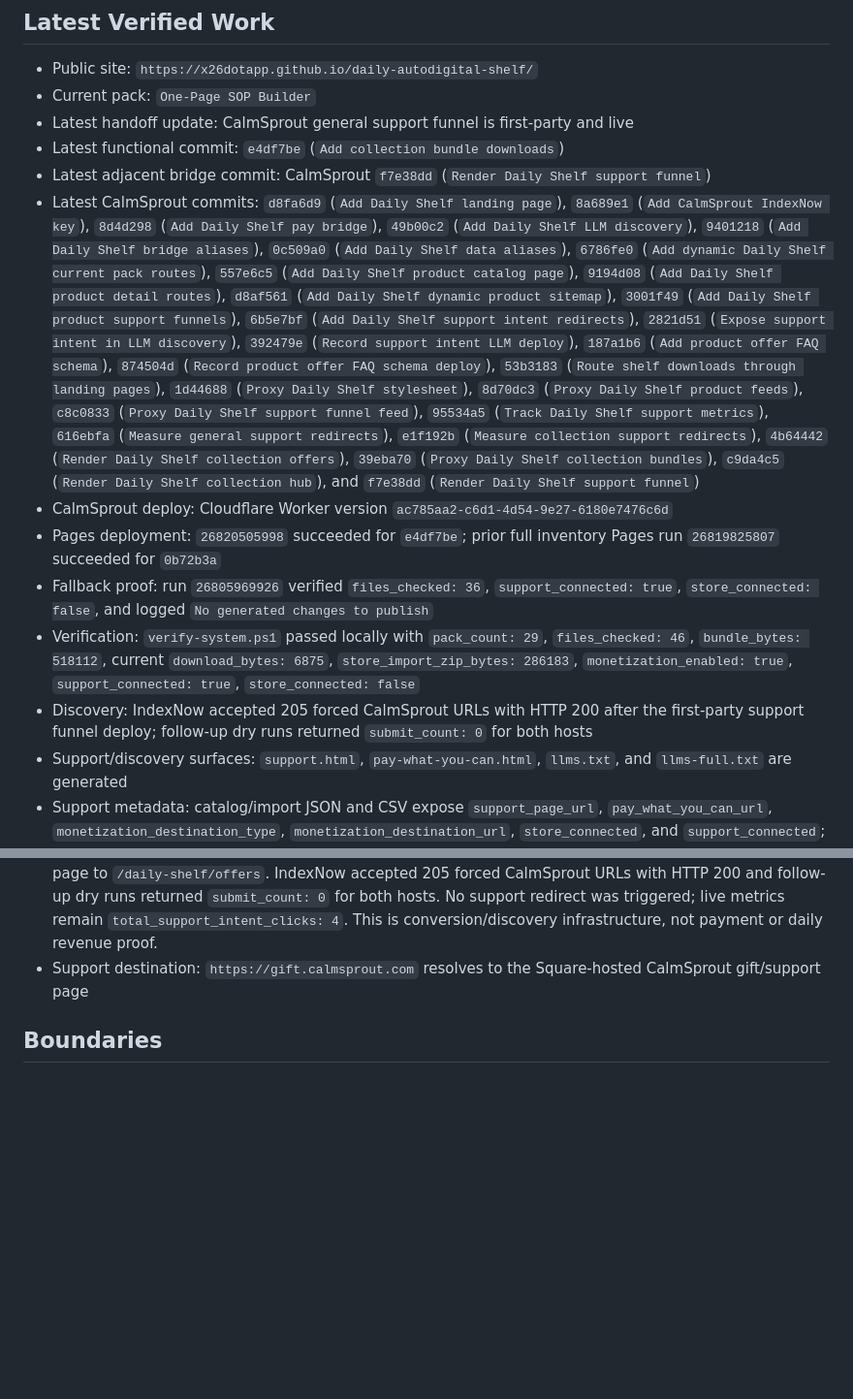
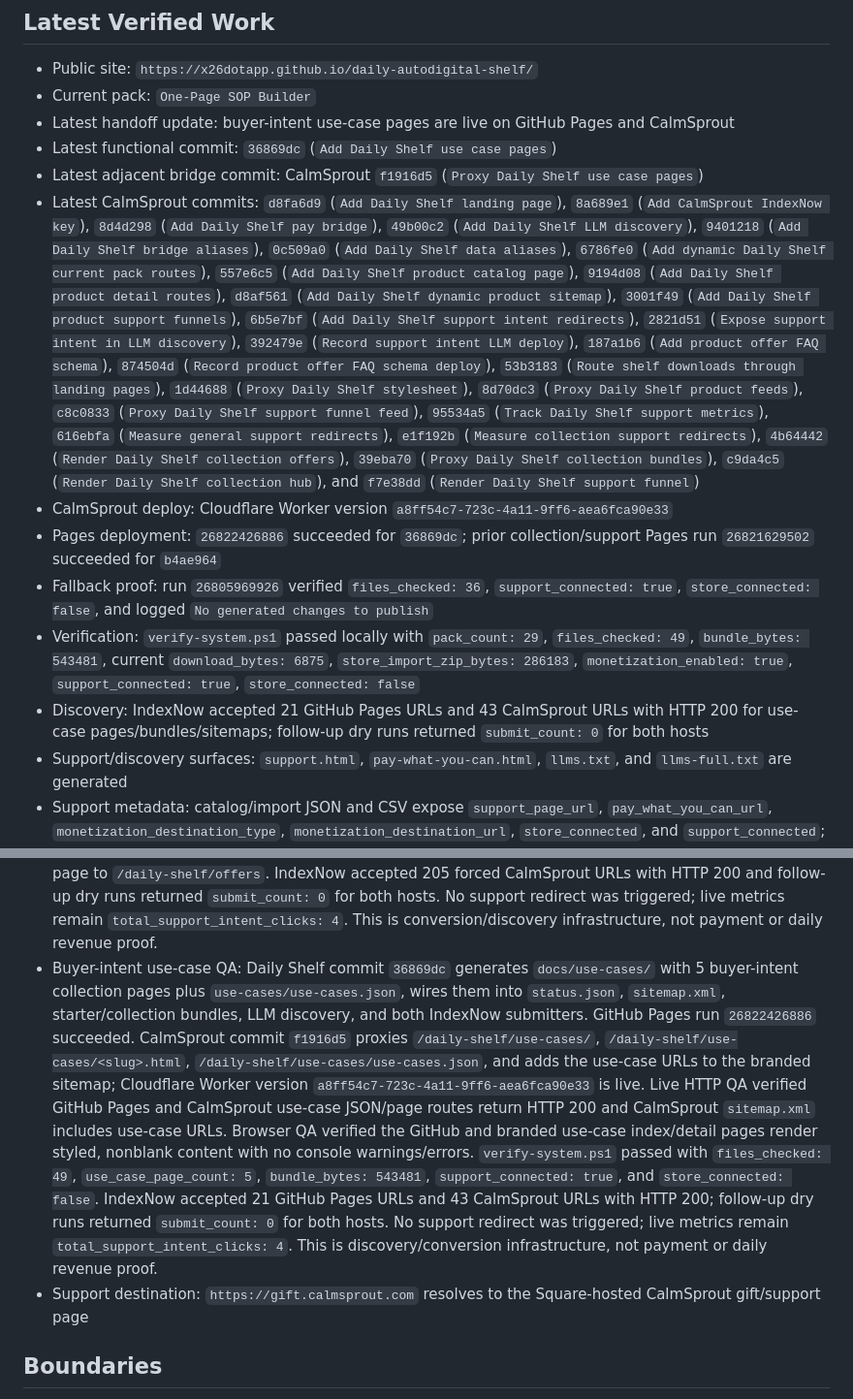
Before and after one commit to x26dotapp/daily-autodigital-shelf, a Markdown page: .humani/WORKER-STATUS.md, 2 parts joined by grey strips. Shown at 97% size. Drawn GitHub-style; blank space fills up the shorter version.

Commit message:
Record Daily Shelf use case deploy

```diff
--- a/.humani/WORKER-STATUS.md
+++ b/.humani/WORKER-STATUS.md
@@ -12,15 +12,15 @@
 
 - Public site: `https://x26dotapp.github.io/daily-autodigital-shelf/`
 - Current pack: `One-Page SOP Builder`
-- Latest handoff update: CalmSprout general support funnel is first-party and live
-- Latest functional commit: `e4df7be` (`Add collection bundle downloads`)
-- Latest adjacent bridge commit: CalmSprout `f7e38dd` (`Render Daily Shelf support funnel`)
+- Latest handoff update: buyer-intent use-case pages are live on GitHub Pages and CalmSprout
+- Latest functional commit: `36869dc` (`Add Daily Shelf use case pages`)
+- Latest adjacent bridge commit: CalmSprout `f1916d5` (`Proxy Daily Shelf use case pages`)
 - Latest CalmSprout commits: `d8fa6d9` (`Add Daily Shelf landing page`), `8a689e1` (`Add CalmSprout IndexNow key`), `8d4d298` (`Add Daily Shelf pay bridge`), `49b00c2` (`Add Daily Shelf LLM discovery`), `9401218` (`Add Daily Shelf bridge aliases`), `0c509a0` (`Add Daily Shelf data aliases`), `6786fe0` (`Add dynamic Daily Shelf current pack routes`), `557e6c5` (`Add Daily Shelf product catalog page`), `9194d08` (`Add Daily Shelf product detail routes`), `d8af561` (`Add Daily Shelf dynamic product sitemap`), `3001f49` (`Add Daily Shelf product support funnels`), `6b5e7bf` (`Add Daily Shelf support intent redirects`), `2821d51` (`Expose support intent in LLM discovery`), `392479e` (`Record support intent LLM deploy`), `187a1b6` (`Add product offer FAQ schema`), `874504d` (`Record product offer FAQ schema deploy`), `53b3183` (`Route shelf downloads through landing pages`), `1d44688` (`Proxy Daily Shelf stylesheet`), `8d70dc3` (`Proxy Daily Shelf product feeds`), `c8c0833` (`Proxy Daily Shelf support funnel feed`), `95534a5` (`Track Daily Shelf support metrics`), `616ebfa` (`Measure general support redirects`), `e1f192b` (`Measure collection support redirects`), `4b64442` (`Render Daily Shelf collection offers`), `39eba70` (`Proxy Daily Shelf collection bundles`), `c9da4c5` (`Render Daily Shelf collection hub`), and `f7e38dd` (`Render Daily Shelf support funnel`)
-- CalmSprout deploy: Cloudflare Worker version `ac785aa2-c6d1-4d54-9e27-6180e7476c6d`
-- Pages deployment: `26820505998` succeeded for `e4df7be`; prior full inventory Pages run `26819825807` succeeded for `0b72b3a`
+- CalmSprout deploy: Cloudflare Worker version `a8ff54c7-723c-4a11-9ff6-aea6fca90e33`
+- Pages deployment: `26822426886` succeeded for `36869dc`; prior collection/support Pages run `26821629502` succeeded for `b4ae964`
 - Fallback proof: run `26805969926` verified `files_checked: 36`, `support_connected: true`, `store_connected: false`, and logged `No generated changes to publish`
-- Verification: `verify-system.ps1` passed locally with `pack_count: 29`, `files_checked: 46`, `bundle_bytes: 518112`, current `download_bytes: 6875`, `store_import_zip_bytes: 286183`, `monetization_enabled: true`, `support_connected: true`, `store_connected: false`
-- Discovery: IndexNow accepted 205 forced CalmSprout URLs with HTTP 200 after the first-party support funnel deploy; follow-up dry runs returned `submit_count: 0` for both hosts
+- Verification: `verify-system.ps1` passed locally with `pack_count: 29`, `files_checked: 49`, `bundle_bytes: 543481`, current `download_bytes: 6875`, `store_import_zip_bytes: 286183`, `monetization_enabled: true`, `support_connected: true`, `store_connected: false`
+- Discovery: IndexNow accepted 21 GitHub Pages URLs and 43 CalmSprout URLs with HTTP 200 for use-case pages/bundles/sitemaps; follow-up dry runs returned `submit_count: 0` for both hosts
 - Support/discovery surfaces: `support.html`, `pay-what-you-can.html`, `llms.txt`, and `llms-full.txt` are generated
 - Support metadata: catalog/import JSON and CSV expose `support_page_url`, `pay_what_you_can_url`, `monetization_destination_type`, `monetization_destination_url`, `store_connected`, and `support_connected`; current pack JSON-LD exposes `DonateAction` while only support mode is connected
 - Branded support metadata: catalog/import JSON and CSV expose `branded_product_url`, `branded_support_url`, and `branded_support_intent_url`; `status.json` exposes `today_branded_product_url`, `today_branded_support_url`, and `today_branded_support_intent_url`
@@ -51,6 +51,7 @@
 - Collection bundle QA: Daily Shelf commit `e4df7be` generated 5 focused collection bundle ZIPs under `docs/bundles/`, added `collection_bundle_path` and `collection_bundle_url` to `offers.json`, added bundle URLs to `sitemap.xml` and `status.json`, and teaches both IndexNow submitters to publish the new ZIP routes. `status.json` reports `collection_bundle_ready: true`, `collection_bundle_count: 5`, and `collection_bundle_bytes: 1064282`. CalmSprout commit `39eba70` proxies `/daily-shelf/bundles/<topic-slug>-collection.zip`, adds those URLs to the sitemap, and exposes a first-party `Download collection bundle` CTA. Live QA verified GitHub Pages and CalmSprout `digital-product-prep-collection.zip` returned matching 417,334-byte ZIP files with `SUPPORT.txt`, voluntary support text, and the `Product checkout is not connected` boundary; live offer pages and feeds expose the new bundle metadata. IndexNow accepted 13 GitHub Pages URLs and 32 CalmSprout URLs with HTTP 200; follow-up dry runs returned `submit_count: 0` for both hosts. No new synthetic support click was triggered; metrics remain `total_support_intent_clicks: 4`. This is conversion/discovery infrastructure, not payment or daily revenue proof.
 - CalmSprout collection hub QA: CalmSprout commit `c9da4c5` replaces the `/daily-shelf/offers` redirect with a first-party collection hub containing topic collection cards, collection bundle CTAs, measured collection support links, `CollectionPage`/`ItemList` JSON-LD, and the product-checkout boundary. Cloudflare Worker version `619efb27-1bb6-44b4-a460-90b82f3d5579` is live. Live HTTP QA verified `/daily-shelf/offers` returns HTTP 200 HTML without redirect, includes `CalmSprout collection hub`, `/daily-shelf/bundles/digital-product-prep-collection.zip`, `/daily-shelf/offers/small-business-ops/support/go`, and `Product checkout is not connected`. Browser QA verified page identity, nonblank rendered content, no framework overlay, no console warnings/errors, and opening the `digital-product-prep` offer from the hub lands on the first-party collection offer with bundle/support links intact. IndexNow accepted 205 forced CalmSprout URLs with HTTP 200 and follow-up dry runs returned `submit_count: 0` for both hosts. No support redirect was triggered; live metrics remain `total_support_intent_clicks: 4`. This is conversion/discovery infrastructure, not payment or daily revenue proof.
 - CalmSprout general support funnel QA: CalmSprout commit `f7e38dd` replaces the `/daily-shelf/support` redirect with a first-party support funnel page while keeping `/daily-shelf/support/go` as the measured external Square redirect. Cloudflare Worker version `ac785aa2-c6d1-4d54-9e27-6180e7476c6d` is live. Live HTTP QA verified `/daily-shelf/support` returns HTTP 200 HTML without redirect, includes `CalmSprout shelf support`, suggested `$3`/`$9`/`$21` tiers, the newest pack `One-Page SOP Builder`, `/daily-shelf/support/go`, product/collection browse links, `DonateAction` JSON-LD, and the `Product checkout is not connected` / not-revenue-proof boundary. Browser QA verified page identity, nonblank rendered content, no framework overlay, no console warnings/errors, and safe internal navigation from the support page to `/daily-shelf/offers`. IndexNow accepted 205 forced CalmSprout URLs with HTTP 200 and follow-up dry runs returned `submit_count: 0` for both hosts. No support redirect was triggered; live metrics remain `total_support_intent_clicks: 4`. This is conversion/discovery infrastructure, not payment or daily revenue proof.
+- Buyer-intent use-case QA: Daily Shelf commit `36869dc` generates `docs/use-cases/` with 5 buyer-intent collection pages plus `use-cases/use-cases.json`, wires them into `status.json`, `sitemap.xml`, starter/collection bundles, LLM discovery, and both IndexNow submitters. GitHub Pages run `26822426886` succeeded. CalmSprout commit `f1916d5` proxies `/daily-shelf/use-cases/`, `/daily-shelf/use-cases/<slug>.html`, `/daily-shelf/use-cases/use-cases.json`, and adds the use-case URLs to the branded sitemap; Cloudflare Worker version `a8ff54c7-723c-4a11-9ff6-aea6fca90e33` is live. Live HTTP QA verified GitHub Pages and CalmSprout use-case JSON/page routes return HTTP 200 and CalmSprout `sitemap.xml` includes use-case URLs. Browser QA verified the GitHub and branded use-case index/detail pages render styled, nonblank content with no console warnings/errors. `verify-system.ps1` passed with `files_checked: 49`, `use_case_page_count: 5`, `bundle_bytes: 543481`, `support_connected: true`, and `store_connected: false`. IndexNow accepted 21 GitHub Pages URLs and 43 CalmSprout URLs with HTTP 200; follow-up dry runs returned `submit_count: 0` for both hosts. No support redirect was triggered; live metrics remain `total_support_intent_clicks: 4`. This is discovery/conversion infrastructure, not payment or daily revenue proof.
 - Support destination: `https://gift.calmsprout.com` resolves to the Square-hosted CalmSprout gift/support page
 
 ## Boundaries
```
Also changed, not shown: other parts of .humani/WORKER-STATUS.md (+1 -1 lines), MEMORY.md (+1 -0 lines).
